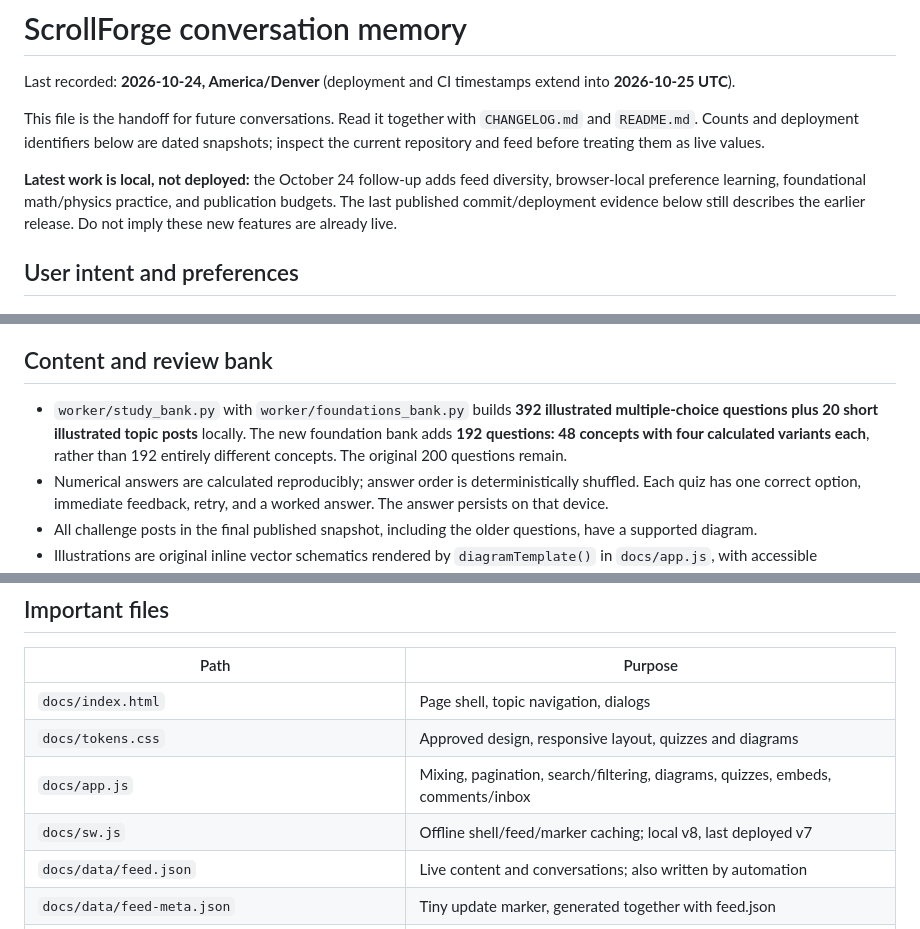
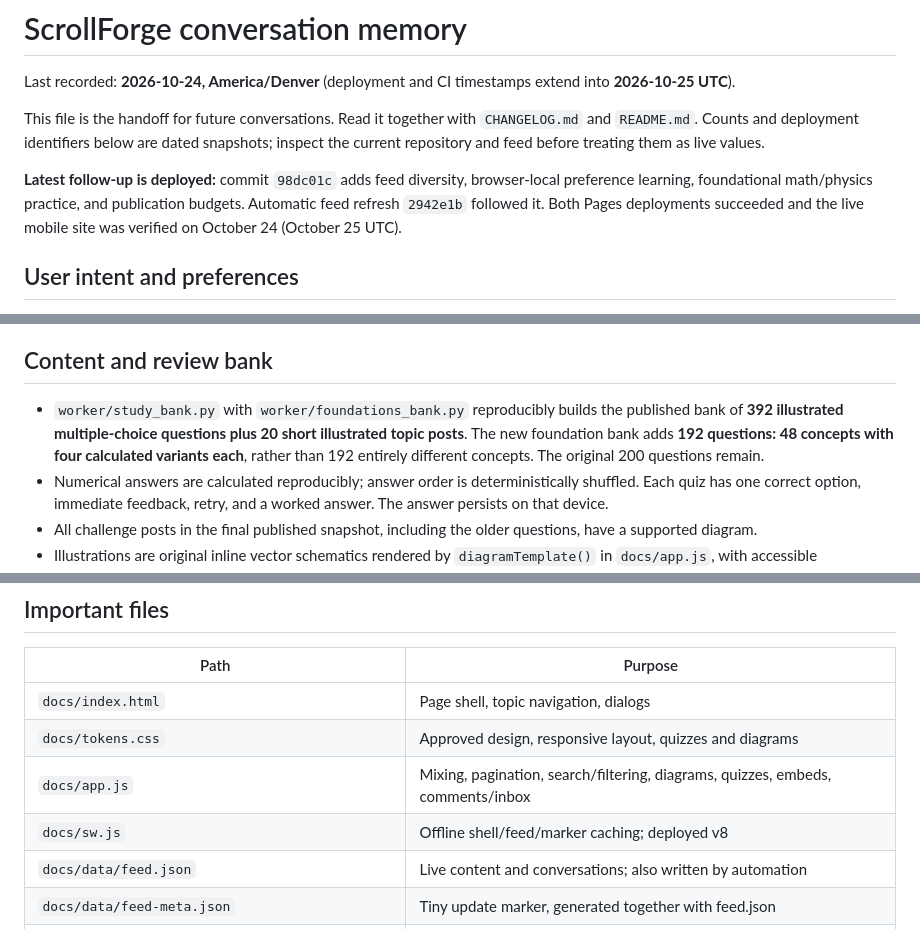
Before and after one commit to floogle11/scrollforge, a Markdown page: MEMORY.md, 3 parts joined by grey strips. Drawn GitHub-style.

```diff
--- a/MEMORY.md
+++ b/MEMORY.md
@@ -4,7 +4,7 @@ Last recorded: **2026-10-24, America/Denver** (deployment and CI timestamps exte
 
 This file is the handoff for future conversations. Read it together with `CHANGELOG.md` and `README.md`. Counts and deployment identifiers below are dated snapshots; inspect the current repository and feed before treating them as live values.
 
-**Latest work is local, not deployed:** the October 24 follow-up adds feed diversity, browser-local preference learning, foundational math/physics practice, and publication budgets. The last published commit/deployment evidence below still describes the earlier release. Do not imply these new features are already live.
+**Latest follow-up is deployed:** commit `98dc01c` adds feed diversity, browser-local preference learning, foundational math/physics practice, and publication budgets. Automatic feed refresh `2942e1b` followed it. Both Pages deployments succeeded and the live mobile site was verified on October 24 (October 25 UTC).
 
 ## User intent and preferences
 
@@ -38,7 +38,7 @@ This file is the handoff for future conversations. Read it together with `CHANGE
 
 ## Content and review bank
 
-- `worker/study_bank.py` with `worker/foundations_bank.py` builds **392 illustrated multiple-choice questions plus 20 short illustrated topic posts** locally. The new foundation bank adds **192 questions: 48 concepts with four calculated variants each**, rather than 192 entirely different concepts. The original 200 questions remain.
+- `worker/study_bank.py` with `worker/foundations_bank.py` reproducibly builds the published bank of **392 illustrated multiple-choice questions plus 20 short illustrated topic posts**. The new foundation bank adds **192 questions: 48 concepts with four calculated variants each**, rather than 192 entirely different concepts. The original 200 questions remain.
 - Numerical answers are calculated reproducibly; answer order is deterministically shuffled. Each quiz has one correct option, immediate feedback, retry, and a worked answer. The answer persists on that device.
 - All challenge posts in the final published snapshot, including the older questions, have a supported diagram.
 - Illustrations are original inline vector schematics rendered by `diagramTemplate()` in `docs/app.js`, with accessible descriptions and givens. They are not copied textbook figures or externally generated bitmap assets.
@@ -105,7 +105,7 @@ This file is the handoff for future conversations. Read it together with `CHANGE
 | `docs/index.html` | Page shell, topic navigation, dialogs |
 | `docs/tokens.css` | Approved design, responsive layout, quizzes and diagrams |
 | `docs/app.js` | Mixing, pagination, search/filtering, diagrams, quizzes, embeds, comments/inbox |
-| `docs/sw.js` | Offline shell/feed/marker caching; local v8, last deployed v7 |
+| `docs/sw.js` | Offline shell/feed/marker caching; deployed v8 |
 | `docs/data/feed.json` | Live content and conversations; also written by automation |
 | `docs/data/feed-meta.json` | Tiny update marker, generated together with feed.json |
 | `docs/data/notes_index.json` | Committed, sliced note context |
```
Also changed, not shown: other parts of MEMORY.md (+10 -9 lines), CHANGELOG.md (+6 -4 lines).
